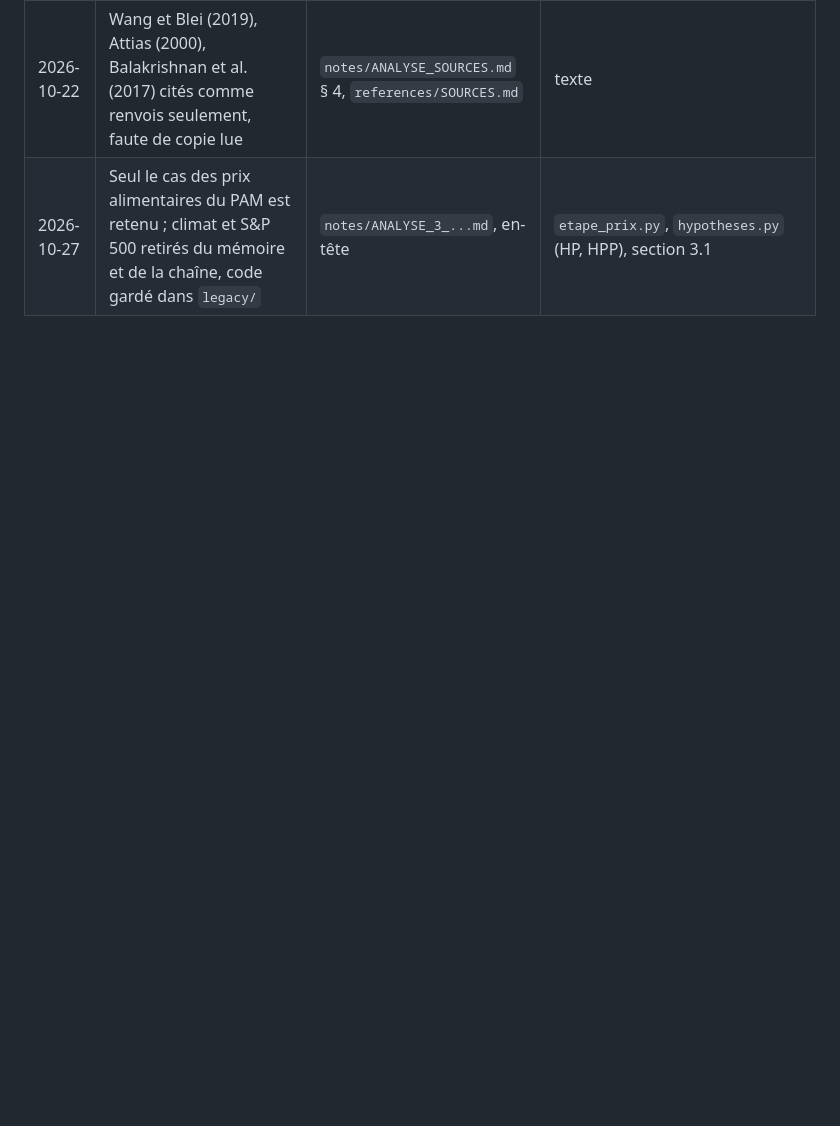
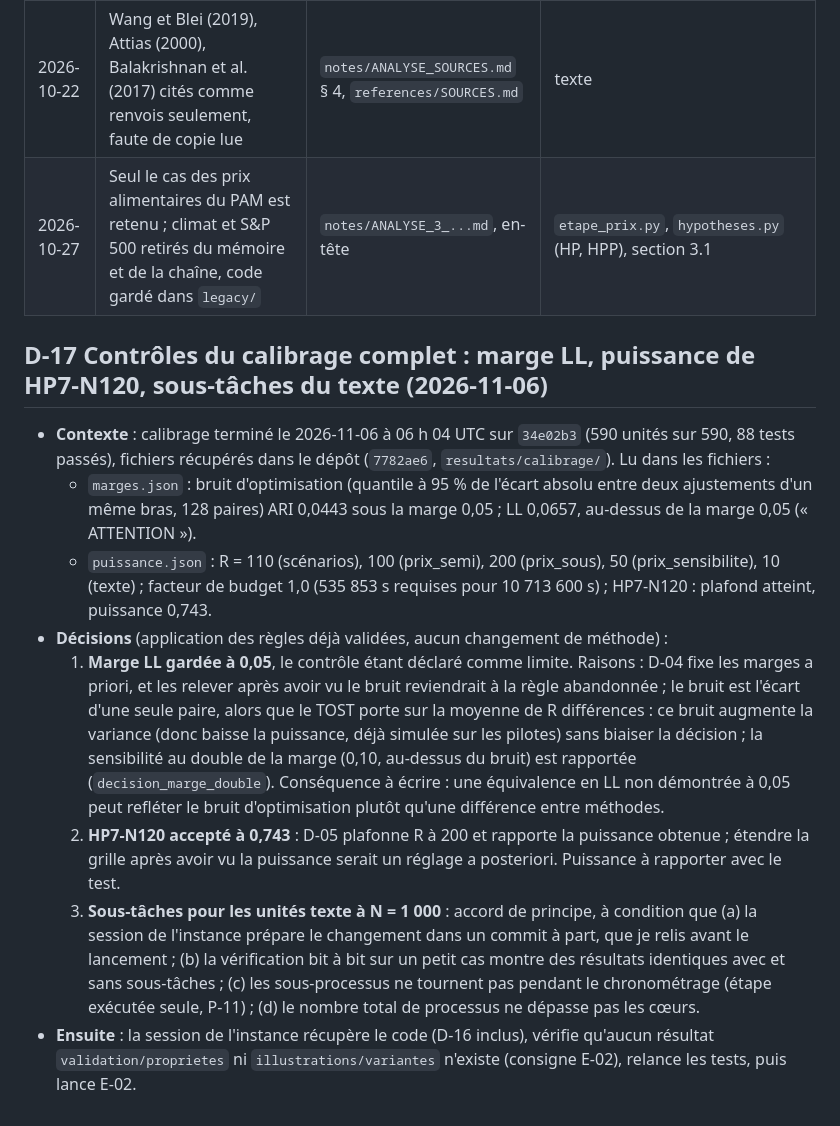
Before and after one commit to Kanaicare8/em-classique-vs-variationnel, a Markdown page: SUIVI/DECISIONS.md, the part around the change. Drawn GitHub-style; blank space fills up the shorter version.

Commit message:
Suivi : D-17, contrôles du calibrage complet (marge LL, HP7-N120, sous-tâches du texte)

```diff
--- a/SUIVI/DECISIONS.md
+++ b/SUIVI/DECISIONS.md
@@ -281,3 +281,27 @@ mention.
 | 2026-10-22 | Paramètres réunis dans un registre (`parametres.py`) et calibrés par une étape dédiée ; chaîne reprenable ; sklearn, nltk, matplotlib et Jupyter retirés | `notes/ANALYSE_2.md` § 4 | `parametres.py`, `calibrage.py`, `run.py` |
 | 2026-10-22 | Wang et Blei (2019), Attias (2000), Balakrishnan et al. (2017) cités comme renvois seulement, faute de copie lue | `notes/ANALYSE_SOURCES.md` § 4, `references/SOURCES.md` | texte |
 | 2026-10-27 | Seul le cas des prix alimentaires du PAM est retenu ; climat et S&P 500 retirés du mémoire et de la chaîne, code gardé dans `legacy/` | `notes/ANALYSE_3_...md`, en-tête | `etape_prix.py`, `hypotheses.py` (HP, HPP), section 3.1 |
+
+## D-17 Contrôles du calibrage complet : marge LL, puissance de HP7-N120, sous-tâches du texte (2026-11-06)
+
+- **Contexte** : calibrage terminé le 2026-11-06 à 06 h 04 UTC sur `34e02b3` (590 unités sur 590, 88 tests passés),
+  fichiers récupérés dans le dépôt (`7782ae6`, `resultats/calibrage/`). Lu dans les fichiers :
+  - `marges.json` : bruit d'optimisation (quantile à 95 % de l'écart absolu entre deux ajustements d'un même bras,
+    128 paires) ARI 0,0443 sous la marge 0,05 ; LL 0,0657, au-dessus de la marge 0,05 (« ATTENTION »).
+  - `puissance.json` : R = 110 (scénarios), 100 (prix_semi), 200 (prix_sous), 50 (prix_sensibilite), 10 (texte) ;
+    facteur de budget 1,0 (535 853 s requises pour 10 713 600 s) ; HP7-N120 : plafond atteint, puissance 0,743.
+- **Décisions** (application des règles déjà validées, aucun changement de méthode) :
+  1. **Marge LL gardée à 0,05**, le contrôle étant déclaré comme limite. Raisons : D-04 fixe les marges a priori, et les
+     relever après avoir vu le bruit reviendrait à la règle abandonnée ; le bruit est l'écart d'une seule paire, alors
+     que le TOST porte sur la moyenne de R différences : ce bruit augmente la variance (donc baisse la puissance, déjà
+     simulée sur les pilotes) sans biaiser la décision ; la sensibilité au double de la marge (0,10, au-dessus du bruit)
+     est rapportée (`decision_marge_double`). Conséquence à écrire : une équivalence en LL non démontrée à 0,05 peut
+     refléter le bruit d'optimisation plutôt qu'une différence entre méthodes.
+  2. **HP7-N120 accepté à 0,743** : D-05 plafonne R à 200 et rapporte la puissance obtenue ; étendre la grille après
+     avoir vu la puissance serait un réglage a posteriori. Puissance à rapporter avec le test.
+  3. **Sous-tâches pour les unités texte à N = 1 000** : accord de principe, à condition que (a) la session de l'instance
+     prépare le changement dans un commit à part, que je relis avant le lancement ; (b) la vérification bit à bit sur un
+     petit cas montre des résultats identiques avec et sans sous-tâches ; (c) les sous-processus ne tournent pas pendant
+     le chronométrage (étape exécutée seule, P-11) ; (d) le nombre total de processus ne dépasse pas les cœurs.
+- **Ensuite** : la session de l'instance récupère le code (D-16 inclus), vérifie qu'aucun résultat
+  `validation/proprietes` ni `illustrations/variantes` n'existe (consigne E-02), relance les tests, puis lance E-02.
```
Also changed, not shown: SUIVI/JOURNAL.md (+1 -0 lines).
